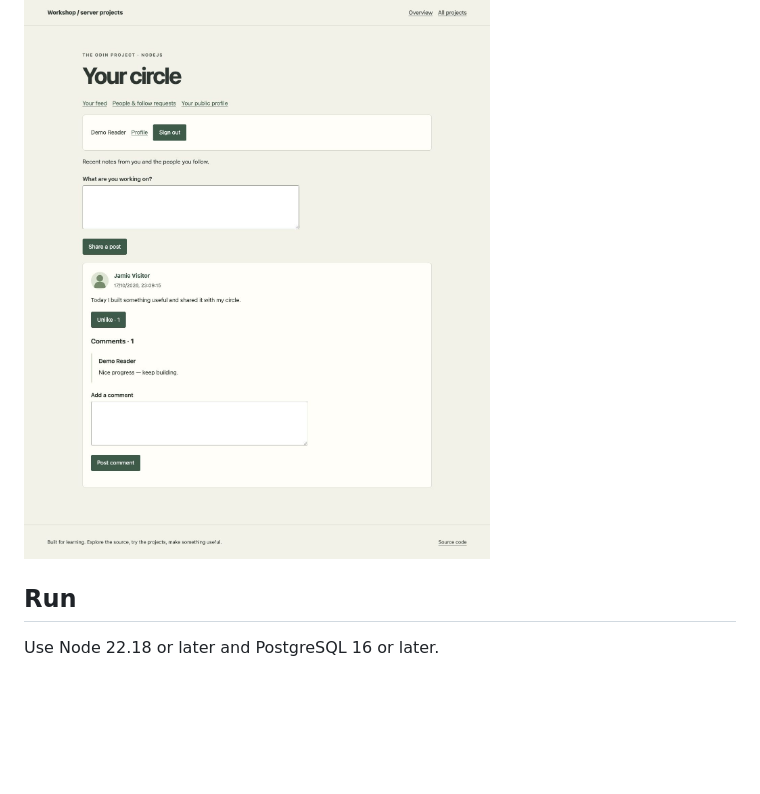
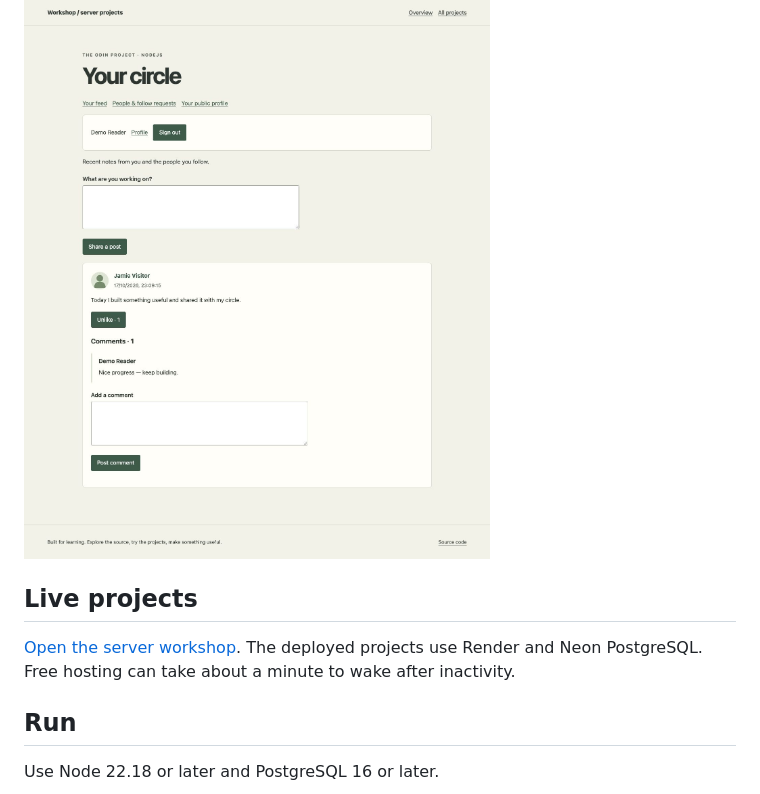
Before and after one commit to asliddintirkashev4-cloud/odin-intermediate-html-css, a Markdown page: node/README.md, the part around the change. GitHub-like rendering; blank space fills up the shorter version.

Commit message:
Document the live NodeJS deployment

```diff
--- a/node/README.md
+++ b/node/README.md
@@ -7,6 +7,10 @@ Nine NodeJS course projects in one repository and one deployable Express process
 These exercises explore how a request becomes a useful application: routing, views, validation, data relations, authentication, authorization and testing. The individual projects build on one another while remaining easy to open from the workshop homepage.
 
 ![Workshop projects](screenshots/book.png)
+
+## Live projects
+
+[Open the server workshop](https://odin-server-workshop.onrender.com). The deployed projects use Render and Neon PostgreSQL. Free hosting can take about a minute to wake after inactivity.
 
 ## Run
 
```
